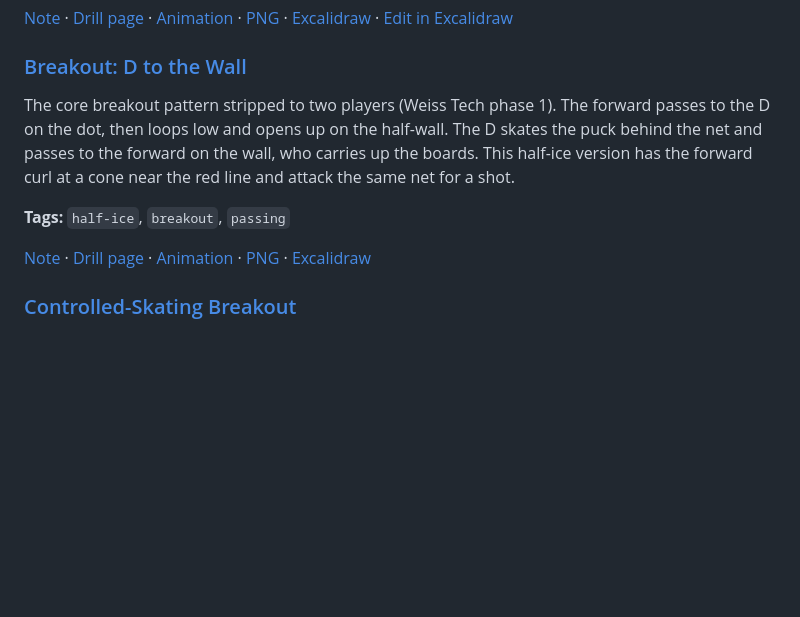
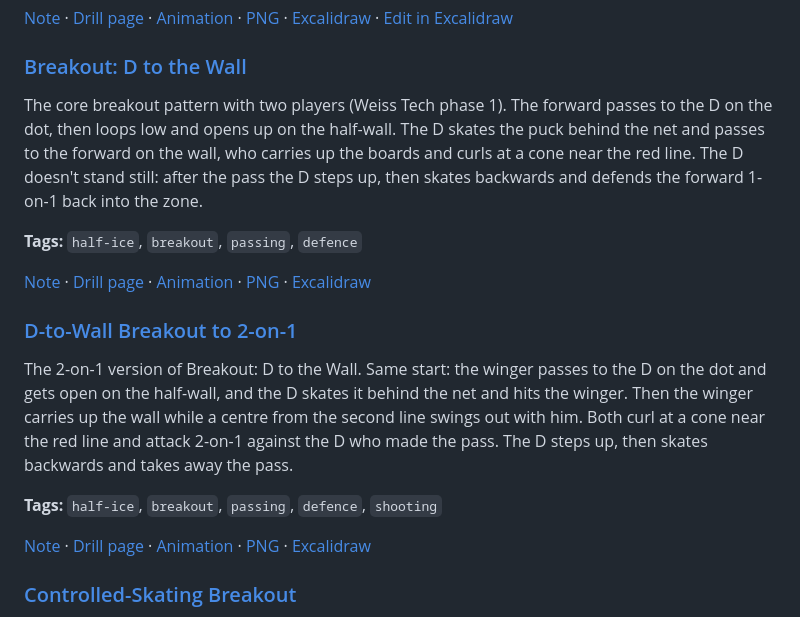
Before and after one commit to DeBraid/hockey-skills-and-drills, a Markdown page: README.md, the part around the change. GitHub-like rendering; blank space fills up the shorter version.

```diff
--- a/README.md
+++ b/README.md
@@ -256,11 +256,19 @@ The U11 starting point for passing. Everyone pairs up with one puck, standing 10
 
 ### [Breakout: D to the Wall](drills/d-to-wall-breakout.md)
 
-The core breakout pattern stripped to two players (Weiss Tech phase 1). The forward passes to the D on the dot, then loops low and opens up on the half-wall. The D skates the puck behind the net and passes to the forward on the wall, who carries up the boards. This half-ice version has the forward curl at a cone near the red line and attack the same net for a shot.
+The core breakout pattern with two players (Weiss Tech phase 1). The forward passes to the D on the dot, then loops low and opens up on the half-wall. The D skates the puck behind the net and passes to the forward on the wall, who carries up the boards and curls at a cone near the red line. The D doesn't stand still: after the pass the D steps up, then skates backwards and defends the forward 1-on-1 back into the zone.
 
-**Tags:** `half-ice`, `breakout`, `passing`
+**Tags:** `half-ice`, `breakout`, `passing`, `defence`
 
 [Note](drills/d-to-wall-breakout.md) · [Drill page](drills/d-to-wall-breakout/) · [Animation](media/d-to-wall-breakout/d-to-wall-breakout-anim.html) · [PNG](media/d-to-wall-breakout/d-to-wall-breakout.png) · [Excalidraw](media/d-to-wall-breakout/d-to-wall-breakout.excalidraw)
+
+### [D-to-Wall Breakout to 2-on-1](drills/d-to-wall-breakout-2-on-1.md)
+
+The 2-on-1 version of Breakout: D to the Wall. Same start: the winger passes to the D on the dot and gets open on the half-wall, and the D skates it behind the net and hits the winger. Then the winger carries up the wall while a centre from the second line swings out with him. Both curl at a cone near the red line and attack 2-on-1 against the D who made the pass. The D steps up, then skates backwards and takes away the pass.
+
+**Tags:** `half-ice`, `breakout`, `passing`, `defence`, `shooting`
+
+[Note](drills/d-to-wall-breakout-2-on-1.md) · [Drill page](drills/d-to-wall-breakout-2-on-1/) · [Animation](media/d-to-wall-breakout-2-on-1/d-to-wall-breakout-2-on-1-anim.html) · [PNG](media/d-to-wall-breakout-2-on-1/d-to-wall-breakout-2-on-1.png) · [Excalidraw](media/d-to-wall-breakout-2-on-1/d-to-wall-breakout-2-on-1.excalidraw)
 
 ### [Controlled-Skating Breakout](drills/controlled-skating-breakout.md)
 
```
Also changed, not shown: drills/d-to-wall-breakout-2-on-1.md (added, +38 -0 lines), drills/d-to-wall-breakout.md (+9 -7 lines), media/d-to-wall-breakout-2-on-1/d-to-wall-breakout-2-on-1.png (added), media/d-to-wall-breakout/d-to-wall-breakout.png, 9 other files.
